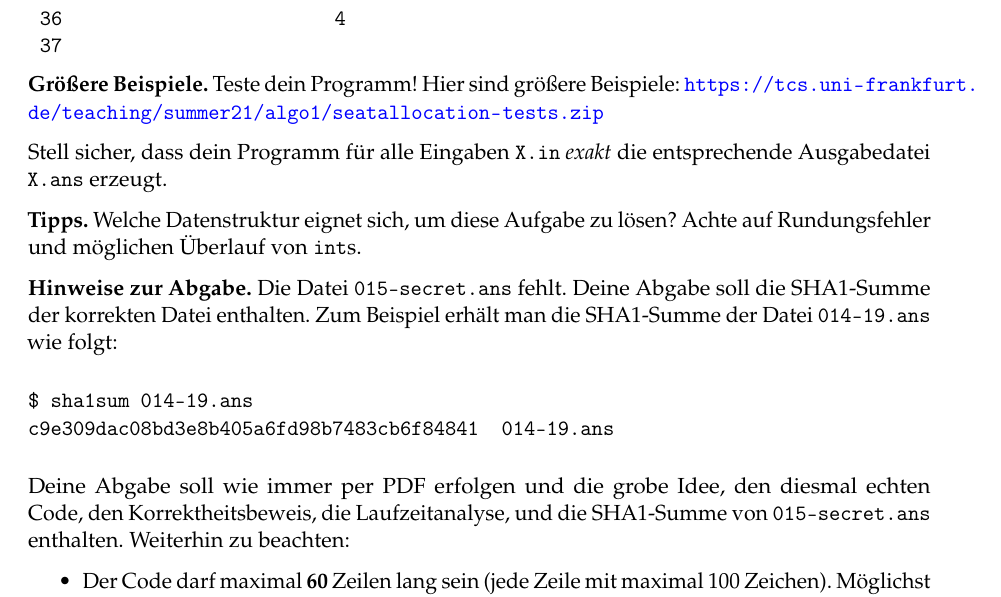
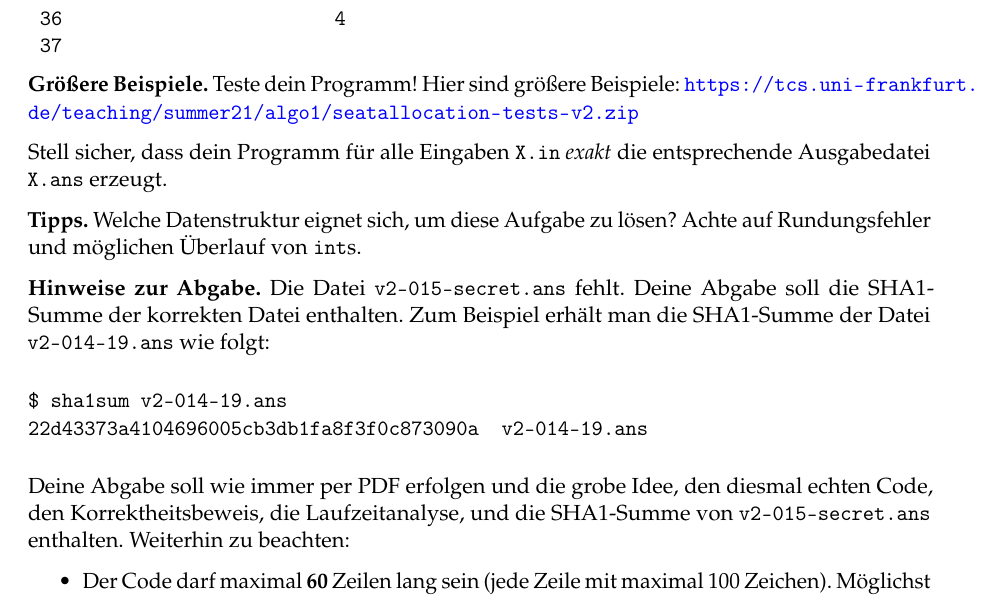
Before and after one commit to goethe-tcs/algo1-exercises, a LaTeX document (star07-seatallocation.tex): part of page 2 of 2, cut so that both start at the same text. Compiled offline with pdfLaTeX.

Commit message:
seatallocation: Link to new input files.
Reason: The old files 014 and 015 had non-unique answer.

```diff
--- a/star07-seatallocation.tex
+++ b/star07-seatallocation.tex
@@ -124,7 +124,7 @@ Insgesamt erhält Partei 1 also drei Sitze und Partei 2 erhält einen.
 
 \textbf{Größere Beispiele.}
 Teste dein Programm! Hier sind größere Beispiele:
-\url{https://tcs.uni-frankfurt.de/teaching/summer21/algo1/seatallocation-tests.zip}
+\url{https://tcs.uni-frankfurt.de/teaching/summer21/algo1/seatallocation-tests-v2.zip}
 
 Stell sicher, dass dein Programm für alle Eingaben \texttt{X.in} \emph{exakt} die entsprechende Ausgabedatei \texttt{X.ans} erzeugt.
 
@@ -132,13 +132,13 @@ Stell sicher, dass dein Programm für alle Eingaben \texttt{X.in} \emph{exakt} d
 Welche Datenstruktur eignet sich, um diese Aufgabe zu lösen? Achte auf Rundungsfehler und möglichen Überlauf von \texttt{int}s.
 
 \textbf{Hinweise zur Abgabe.}
-Die Datei \texttt{015-secret.ans} fehlt. Deine Abgabe soll die
-SHA1-Summe der korrekten Datei enthalten. Zum Beispiel erhält man die SHA1-Summe der Datei \texttt{014-19.ans} wie folgt:
+Die Datei \texttt{v2-015-secret.ans} fehlt. Deine Abgabe soll die
+SHA1-Summe der korrekten Datei enthalten. Zum Beispiel erhält man die SHA1-Summe der Datei \texttt{v2-014-19.ans} wie folgt:
 \begin{verbatim}
-$ sha1sum 014-19.ans
-c9e309dac08bd3e8b405a6fd98b7483cb6f84841  014-19.ans
+$ sha1sum v2-014-19.ans
+22d43373a4104696005cb3db1fa8f3f0c873090a  v2-014-19.ans
 \end{verbatim}
-Deine Abgabe soll wie immer per PDF erfolgen und die grobe Idee, den diesmal echten Code, den Korrektheitsbeweis, die Laufzeitanalyse, und die SHA1-Summe von \texttt{015-secret.ans} enthalten.
+Deine Abgabe soll wie immer per PDF erfolgen und die grobe Idee, den diesmal echten Code, den Korrektheitsbeweis, die Laufzeitanalyse, und die SHA1-Summe von \texttt{v2-015-secret.ans} enthalten.
 Weiterhin zu beachten:
 \begin{itemize}
 \item Der Code darf maximal \textbf{60} Zeilen lang sein (jede Zeile mit maximal 100 Zeichen). Möglichst kurz und elegant! (Eine 20-Zeilen Lösung in Python ist möglich. Kommentare zählen nicht dazu.)
```
